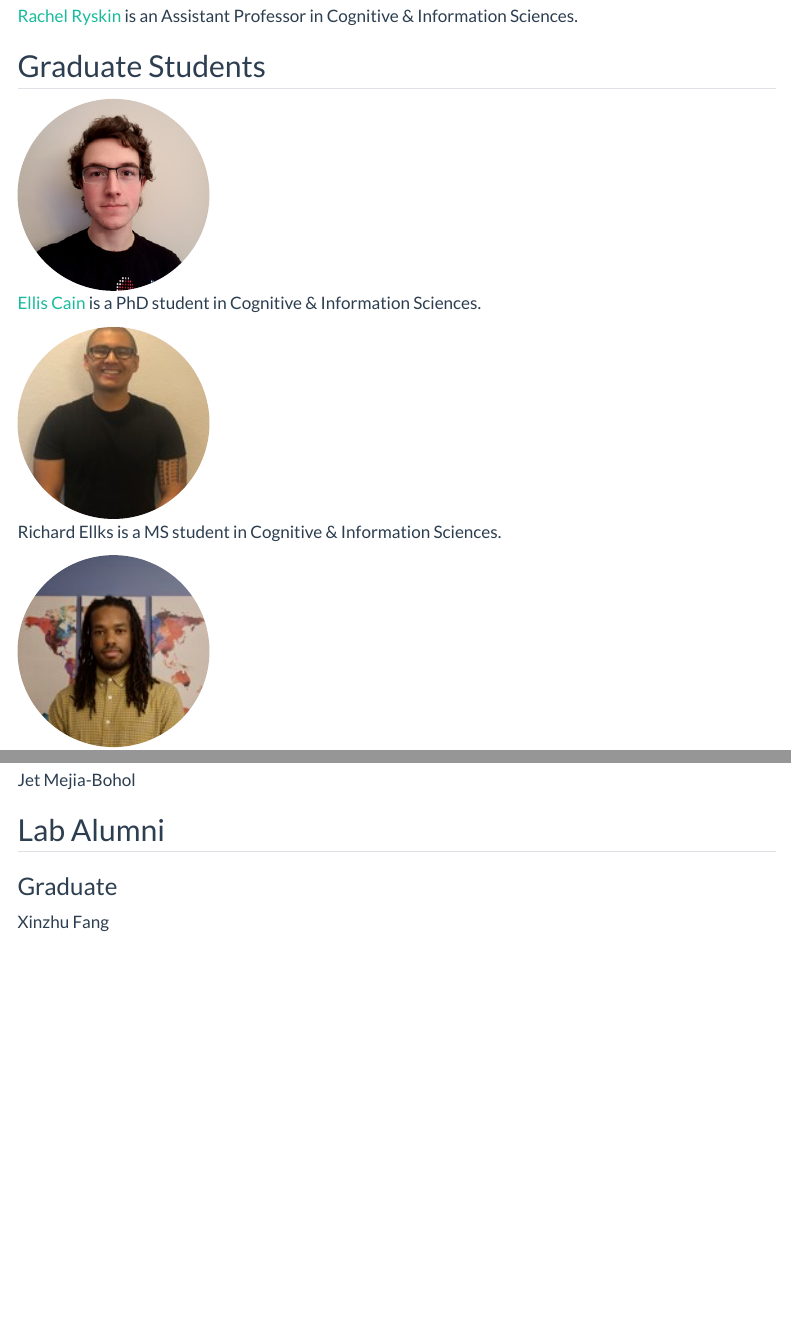
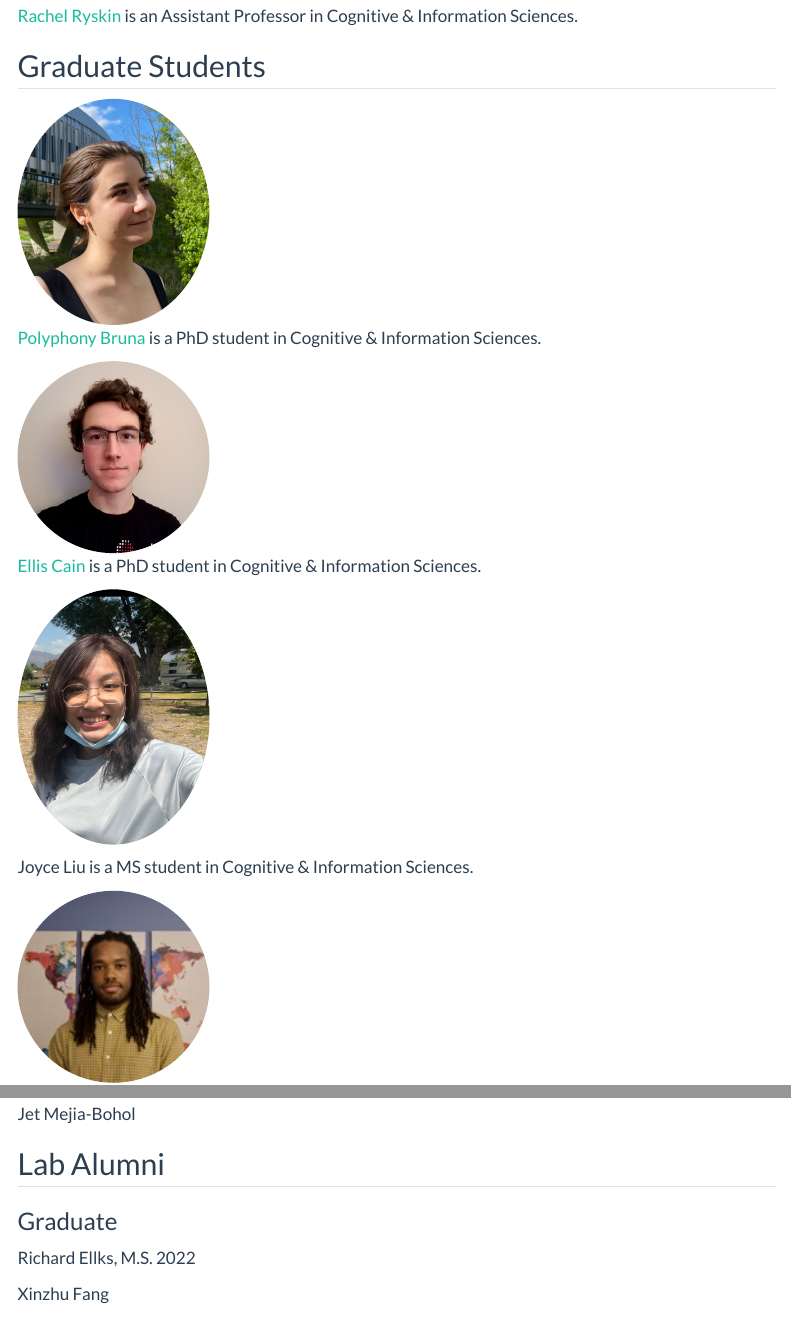
Before and after one commit to linclab0/linclab0.github.io, a Quarto document (people.qmd): the page in a window 1100 px wide, from 280 px down, and a second part further down, joined at a grey line. Rendered offline with R 4.5, knitr and Pandoc in place of Quarto, with nearby package versions; menus at the side of the page are left out.

Commit message:
new folks

```diff
--- a/people.qmd
+++ b/people.qmd
@@ -15,10 +15,10 @@ Cognitive & Information Sciences.
 
 ## Graduate Students
 
-<!-- ::: {layout-ncol="2"} -->
-<!-- ![](img/icon-512.png){style="border-radius: 50%;" width="191"}\ -->
-<!-- Polyphony Bruna is a PhD student in Cognitive & Information Sciences. -->
-<!-- ::: -->
+::: {layout-ncol="2"}
+![](img/Bruna_profile.jpg){style="border-radius: 50%;" width="191"}\
+[Polyphony Bruna](https://www.linkedin.com/in/polyphonyjbruna/) is a PhD student in Cognitive & Information Sciences.
+:::
 
 ::: {layout-ncol="2"}
 ![](img/avatar_cain.jpeg){style="border-radius: 50%;" width="191"}\
@@ -26,8 +26,11 @@ Cognitive & Information Sciences.
 :::
 
 ::: {layout-ncol="2"}
-![](img/avatar_ellks.jpeg){style="border-radius: 50%;" width="191"}\
-Richard Ellks is a MS student in Cognitive & Information Sciences.
+![](img/avatar_liu.jpg){style="border-radius: 50%;" width="191"}\
+
+Joyce Liu is a MS student in Cognitive & Information Sciences.
+
+
 :::
 
 
@@ -49,4 +50,4 @@ Jet Mejia-Bohol
 
 ### Graduate
 
-<!-- Richard Ellks, M.S. (now at ) -->
+Richard Ellks, M.S. 2022
```
Also changed, not shown: docs/search.json, img/Bruna_profile.jpg (added), img/avatar_liu.jpg (added), people.qmd (5 more changed lines), 6 other files.
